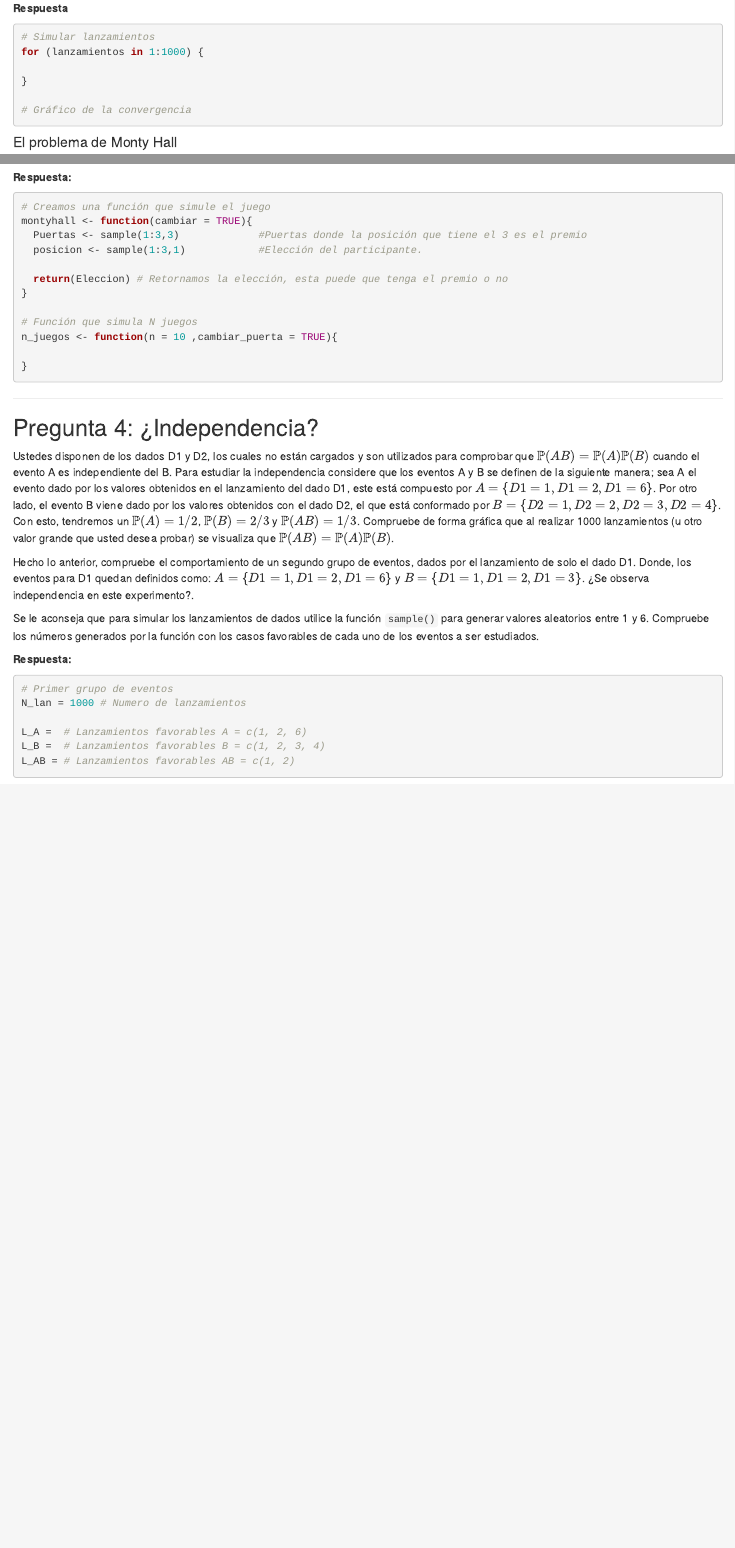
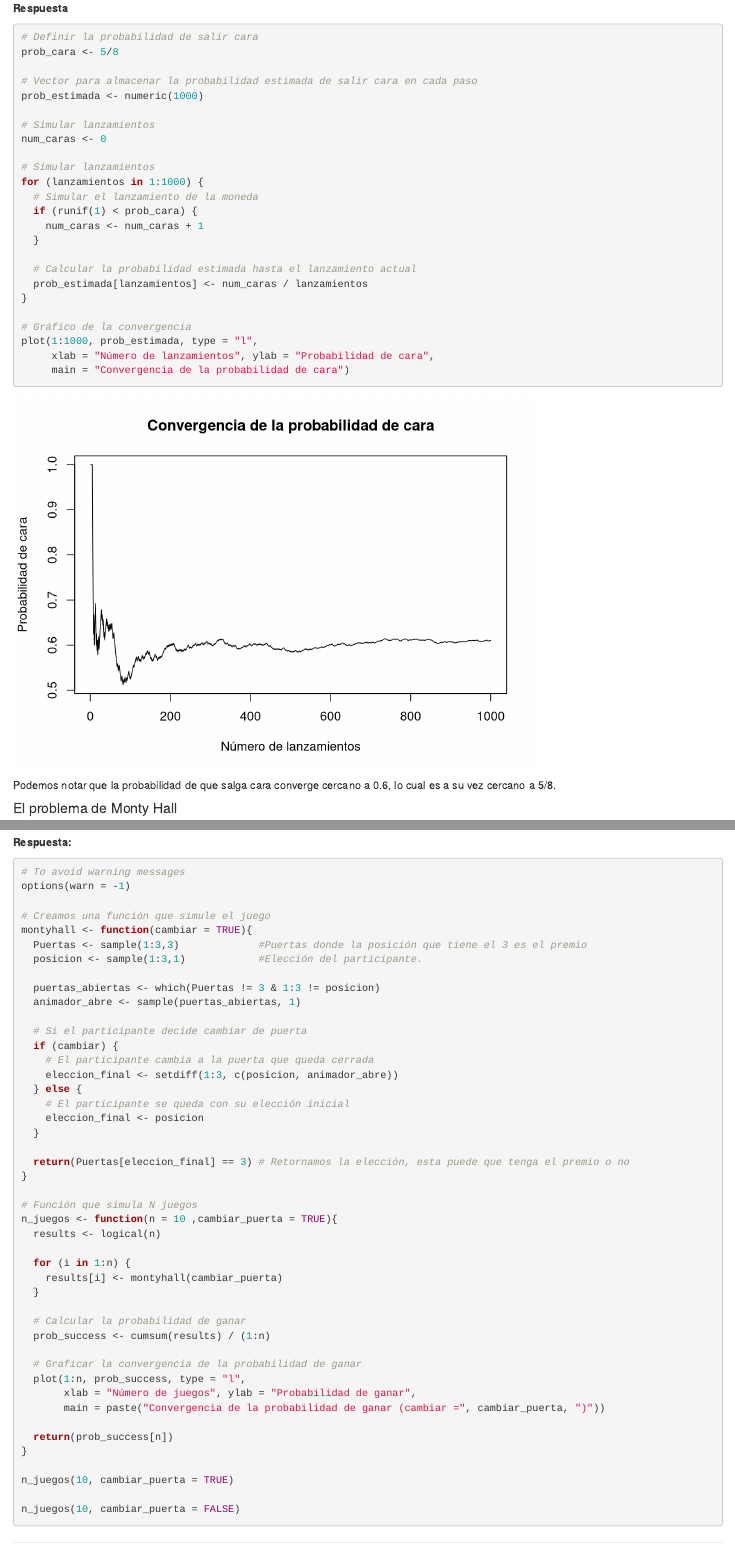
Before and after one commit to Jimol1711/statistical-thinking, an R Markdown document (Tareas/T1/Enunciado_Tarea1.Rmd): the page in a window 1100 px wide, from 17700 px down, and a second part further down, joined at a grey line. Rendered offline with R 4.5, knitr and Pandoc, with nearby package versions; code that draws random numbers runs with fixed seeds of ours.

Commit message:
finished P3 T1

````diff
--- a/Tareas/T1/Enunciado_Tarea1.Rmd
+++ b/Tareas/T1/Enunciado_Tarea1.Rmd
@@ -209,13 +209,32 @@ Realice el experimento de lanzar una moneda cargada 1000 veces y observe el comp
 **Respuesta**
 
 ```{r eval=TRUE}
+# Definir la probabilidad de salir cara
+prob_cara <- 5/8
+
+# Vector para almacenar la probabilidad estimada de salir cara en cada paso
+prob_estimada <- numeric(1000)
+
+# Simular lanzamientos
+num_caras <- 0
+
 # Simular lanzamientos
 for (lanzamientos in 1:1000) {
+  # Simular el lanzamiento de la moneda
+  if (runif(1) < prob_cara) {
+    num_caras <- num_caras + 1
+  }
 
+  # Calcular la probabilidad estimada hasta el lanzamiento actual
+  prob_estimada[lanzamientos] <- num_caras / lanzamientos
 }
 
 # Gráfico de la convergencia
+plot(1:1000, prob_estimada, type = "l",
+     xlab = "Número de lanzamientos", ylab = "Probabilidad de cara",
+     main = "Convergencia de la probabilidad de cara")
 ```
+Podemos notar que la probabilidad de que salga cara converge cercano a 0.6, lo cual es a su vez cercano a 5/8.
 
 #### El problema de Monty Hall
 
@@ -233,18 +252,51 @@ Imagine que usted es participante del concurso y desea calcular la probabilidad
 **Respuesta:**
 
 ```{r eval=FALSE}
+# To avoid warning messages
+options(warn = -1)
+
 # Creamos una función que simule el juego
 montyhall <- function(cambiar = TRUE){
   Puertas <- sample(1:3,3)             #Puertas donde la posición que tiene el 3 es el premio
   posicion <- sample(1:3,1)            #Elección del participante.
 
-  return(Eleccion) # Retornamos la elección, esta puede que tenga el premio o no
+  puertas_abiertas <- which(Puertas != 3 & 1:3 != posicion)
+  animador_abre <- sample(puertas_abiertas, 1)
+
+  # Si el participante decide cambiar de puerta
+  if (cambiar) {
+    # El participante cambia a la puerta que queda cerrada
+    eleccion_final <- setdiff(1:3, c(posicion, animador_abre))
+  } else {
+    # El participante se queda con su elección inicial
+    eleccion_final <- posicion
+  }
+
+  return(Puertas[eleccion_final] == 3) # Retornamos la elección, esta puede que tenga el premio o no
 }
 
 # Función que simula N juegos
 n_juegos <- function(n = 10 ,cambiar_puerta = TRUE){
+  results <- logical(n)
 
+  for (i in 1:n) {
+    results[i] <- montyhall(cambiar_puerta)
+  }
+
+  # Calcular la probabilidad de ganar
+  prob_success <- cumsum(results) / (1:n)
+
+  # Graficar la convergencia de la probabilidad de ganar
+  plot(1:n, prob_success, type = "l",
+       xlab = "Número de juegos", ylab = "Probabilidad de ganar",
+       main = paste("Convergencia de la probabilidad de ganar (cambiar =", cambiar_puerta, ")"))
+
+  return(prob_success[n])
 }
+
+n_juegos(10, cambiar_puerta = TRUE)
+
+n_juegos(10, cambiar_puerta = FALSE)
 ```
 
 ---
````
Also changed, not shown: Tareas/T1/.RData, 1 other file.
